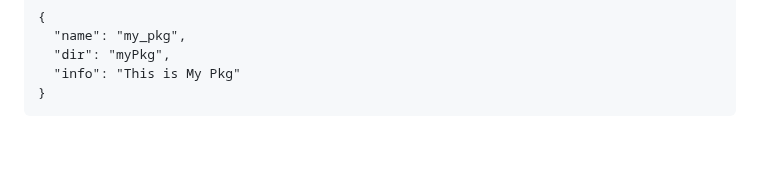
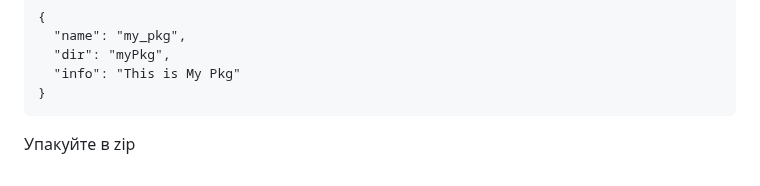
Before and after one commit to vladislav-serdyuk/AR_headset, a Markdown page: README.md, the part around the change. Drawn GitHub-style; blank space fills up the shorter version.

````diff
--- a/README.md
+++ b/README.md
@@ -153,3 +153,4 @@ pkg_data.json:
   "info": "This is My Pkg"
 }
 ```
+Упакуйте в zip
````
